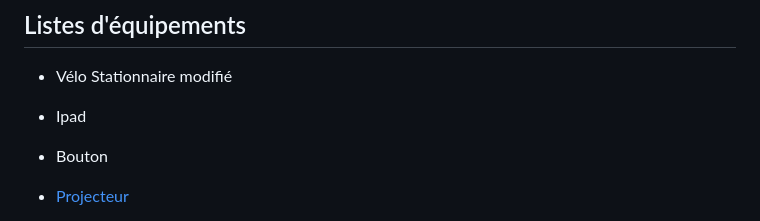
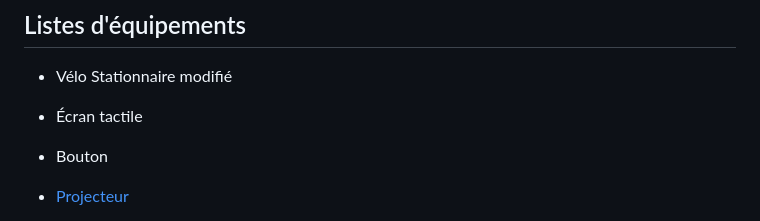
Before and after one commit to GearShift-Games/C0N-DU8, a Markdown page: README.md, the part around the change. GitHub-like rendering.

Commit message:
ready for team completing

```diff
--- a/README.md
+++ b/README.md
@@ -80,7 +80,7 @@ flowchart TD
 
 ## Listes d'équipements
 - Vélo Stationnaire modifié
-- Ipad
+- Écran tactile
 - Bouton
 - [Projecteur](https://www.amazon.ca/Epson-EX3280-Projector-Brightness-Speaker/dp/B09GQSK1BK)
 - [Haut-parleur](https://www.genelec.com/8040b)
```
